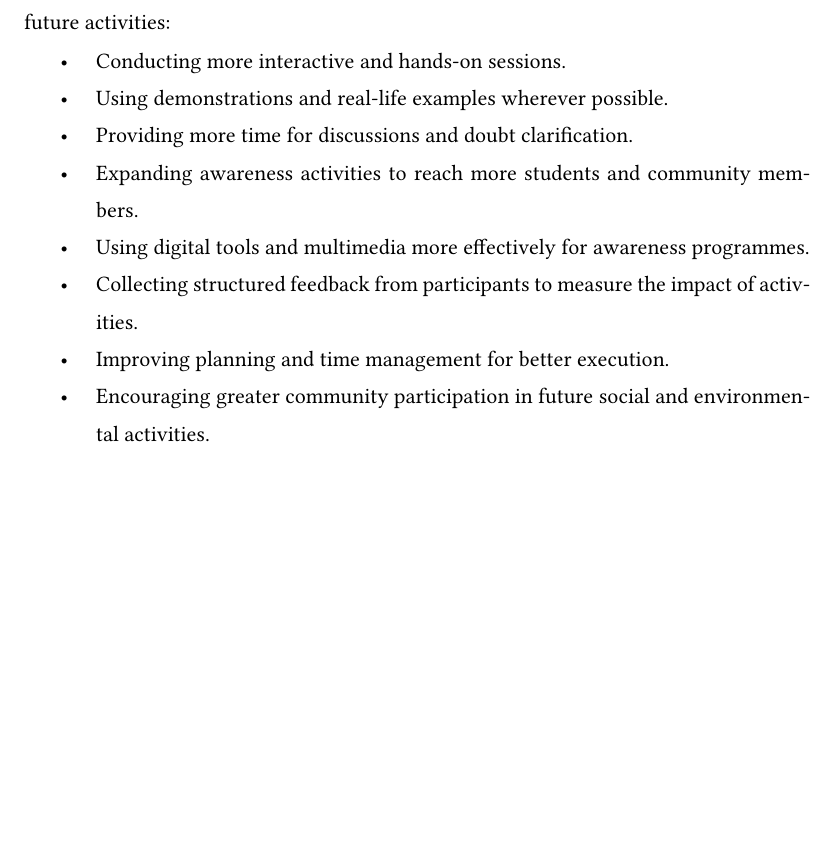
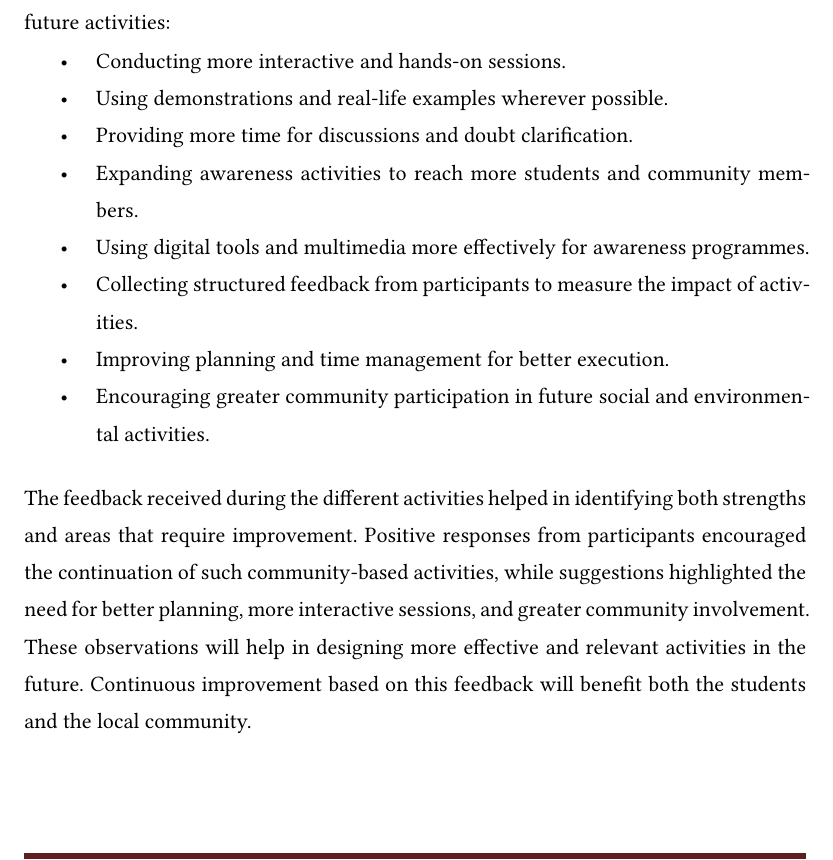
Before and after one commit to kshku/AICTE_report, a Typst document (pages/10-chapter-3.typ, which reads pages/chapter3/overall-learnings.typ): part of page 5 of 6 before the commit and part of page 5 of 7 after it, cut so that both start at the same text, the shorter picture padded with empty space. Compiled offline with Typst 0.15.

Commit message:
Expand chapter 3 feedback section to fill final page

```diff
--- a/pages/chapter3/overall-learnings.typ
+++ b/pages/chapter3/overall-learnings.typ
@@ -106,4 +106,6 @@ The garbage disposal activity was useful in providing practical exposure to sust
 - Improving planning and time management for better execution.
 - Encouraging greater community participation in future social and environmental activities.
 
+The feedback received during the different activities helped in identifying both strengths and areas that require improvement. Positive responses from participants encouraged the continuation of such community-based activities, while suggestions highlighted the need for better planning, more interactive sessions, and greater community involvement. These observations will help in designing more effective and relevant activities in the future. Continuous improvement based on this feedback will benefit both the students and the local community.
+
 Overall, the five activities provided valuable opportunities for practical learning, community interaction, social responsibility, and personal development, making the AICTE Activity Point Programme a meaningful learning experience.
```
